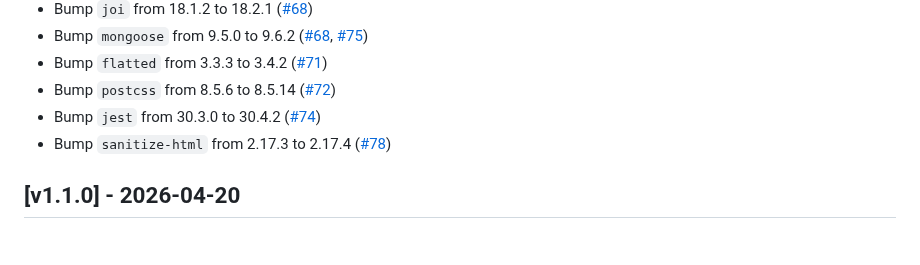
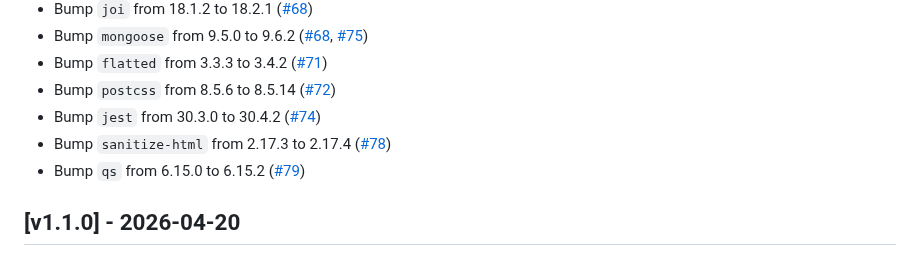
Before and after one commit to isolinear-labs/Neosynth, a Markdown page: CHANGELOG.md, the part around the change. GitHub-like rendering.

Commit message:
docs(CHANGELOG.md): add dependency bump from dependabot

```diff
--- a/CHANGELOG.md
+++ b/CHANGELOG.md
@@ -18,6 +18,7 @@
 - Bump `postcss` from 8.5.6 to 8.5.14 ([#72](https://github.com/isolinear-labs/Neosynth/pull/72))
 - Bump `jest` from 30.3.0 to 30.4.2 ([#74](https://github.com/isolinear-labs/Neosynth/pull/74))
 - Bump `sanitize-html` from 2.17.3 to 2.17.4 ([#78](https://github.com/isolinear-labs/Neosynth/pull/78))
+- Bump `qs` from 6.15.0 to 6.15.2 ([#79](https://github.com/isolinear-labs/Neosynth/pull/79))
 
 ## [v1.1.0] - 2026-04-20
 
```
